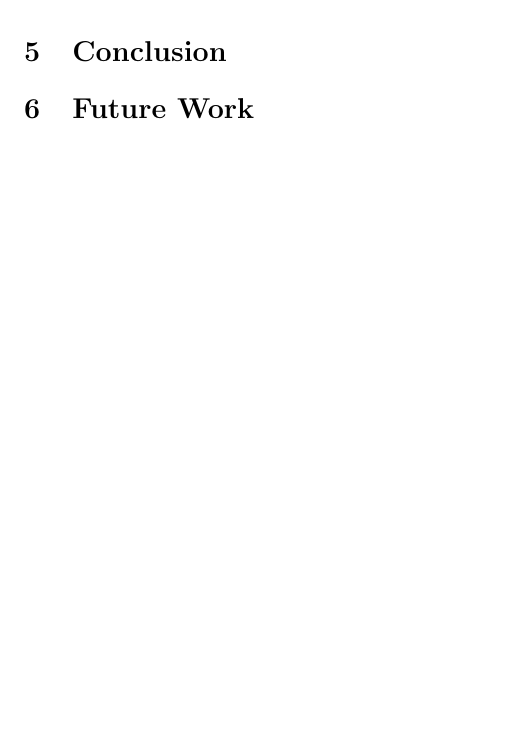
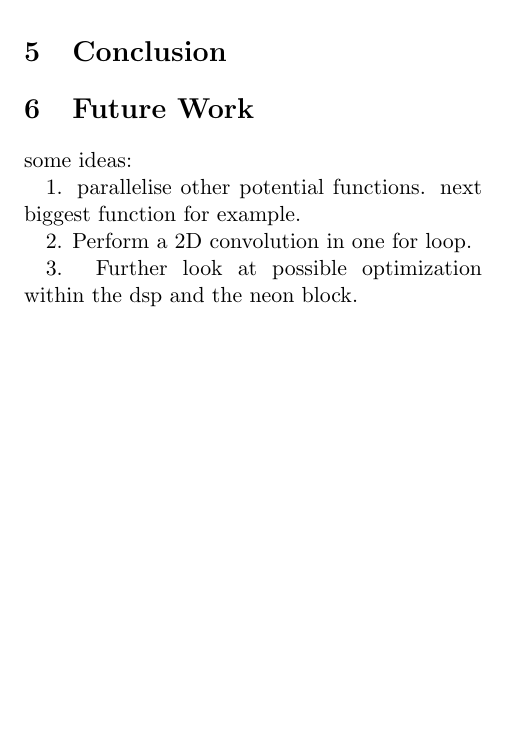
Before and after one commit to lixilin2301/Embedded-Lab, a LaTeX problem sheet (assignment2/report/main.tex, which reads assignment2/report/discussion.tex): part of page 6 of 10, cut so that both start at the same text, the shorter picture padded with empty space. Compiled offline with pdfLaTeX.

Commit message:
some ideas for future work

```diff
--- a/assignment2/report/discussion.tex
+++ b/assignment2/report/discussion.tex
@@ -1 +1,10 @@
 \section{Future Work}
+
+some ideas:
+
+1. parallelise other potential functions. next biggest function for example.
+
+
+2. Perform a 2D convolution in one for loop.
+
+3. Further look at possible optimization within the dsp and the neon block.
```
